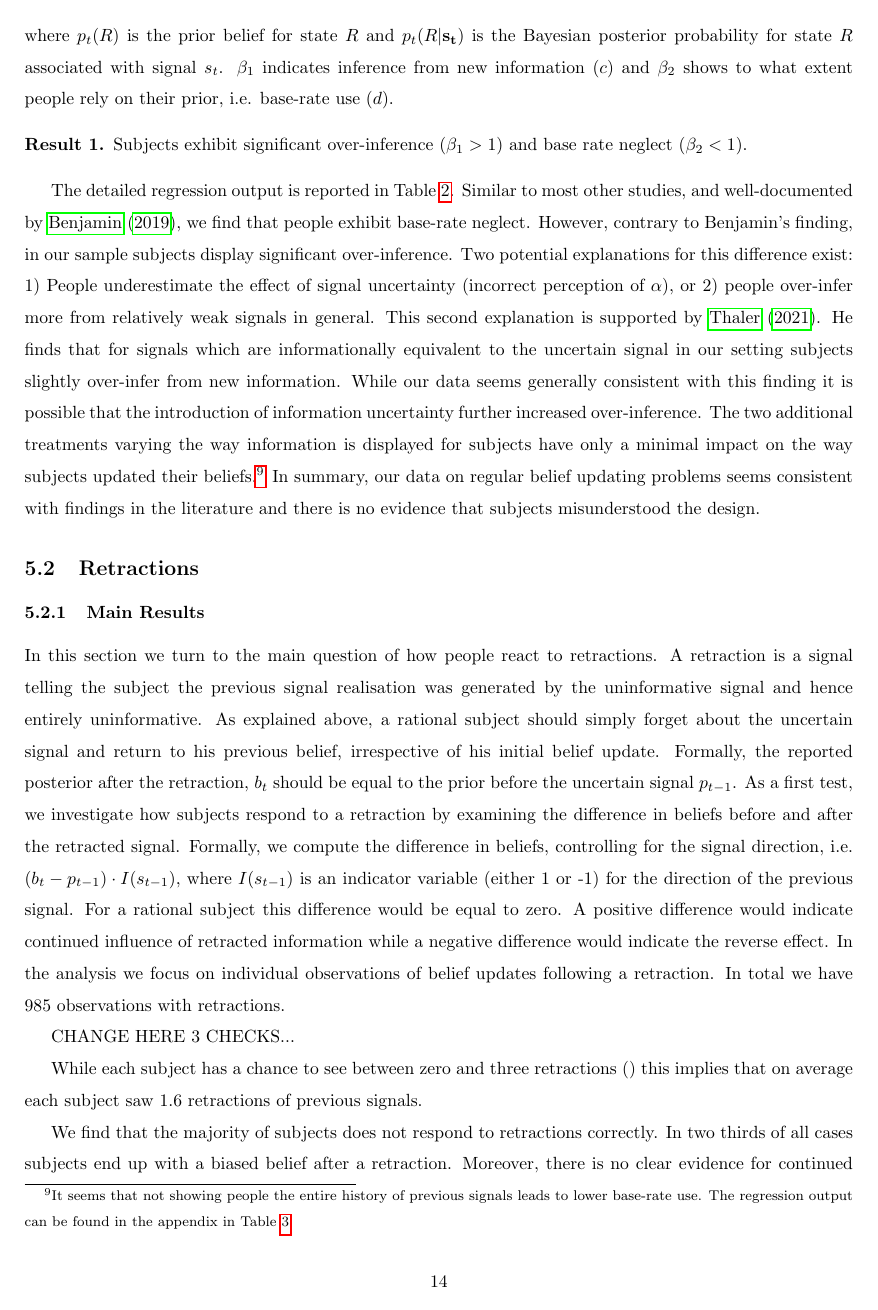
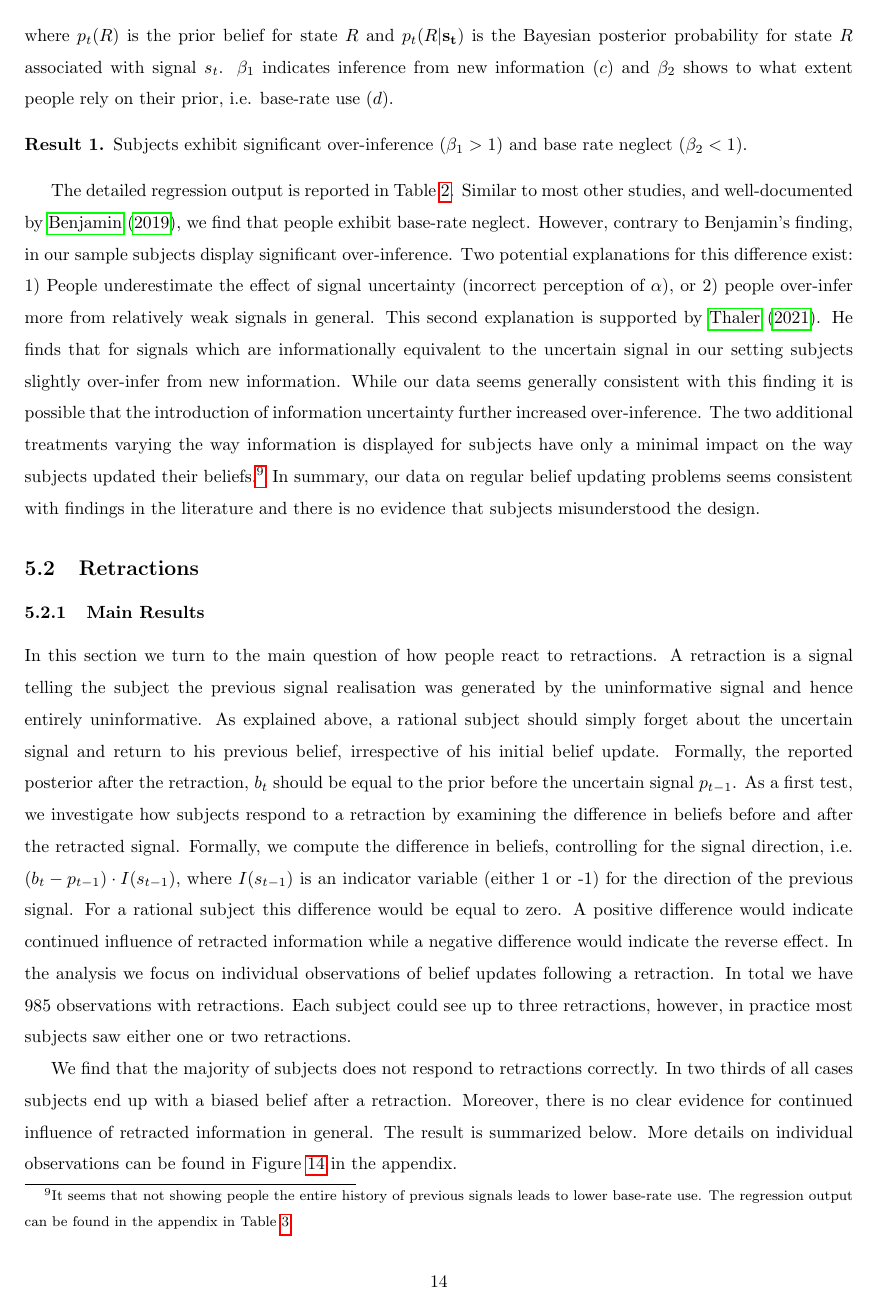
Before and after one commit to lwittrock/UpdatingMisinformation, a LaTeX paper (main.tex): page 14 of 52. Compiled offline with pdfLaTeX.

Commit message:
fix small mistake

```diff
--- a/main.tex
+++ b/main.tex
@@ -403,11 +403,7 @@ The detailed regression output is reported in Table \ref{tab:regular_updating}.
 
 \subsubsection{Main Results}
 
-In this section we turn to the main question of how people react to retractions. A retraction is a signal telling the subject the previous signal realisation was generated by the uninformative signal and hence entirely uninformative. As explained above, a rational subject should simply forget about the uncertain signal and return to his previous belief, irrespective of his initial belief update. Formally, the reported posterior after the retraction, $b_t$ should be equal to the prior before the uncertain signal $p_{t-1}$. As a first test, we investigate how subjects respond to a retraction by examining the difference in beliefs before and after the retracted signal. Formally, we compute the difference in beliefs, controlling for the signal direction, i.e. $(b_t-p_{t-1}) \cdot I(s_{t-1})$, where $I(s_{t-1})$ is an indicator variable (either 1 or -1) for the direction of the previous signal. For a rational subject this difference would be equal to zero. A positive difference would indicate continued influence of retracted information while a negative difference would indicate the reverse effect. In the analysis we focus on individual observations of belief updates following a retraction. In total we have 985 observations with retractions.
-
-CHANGE HERE 3 CHECKS...
-
-While each subject has a chance to see between zero and three retractions () this implies that on average each subject saw 1.6 retractions of previous signals.
+In this section we turn to the main question of how people react to retractions. A retraction is a signal telling the subject the previous signal realisation was generated by the uninformative signal and hence entirely uninformative. As explained above, a rational subject should simply forget about the uncertain signal and return to his previous belief, irrespective of his initial belief update. Formally, the reported posterior after the retraction, $b_t$ should be equal to the prior before the uncertain signal $p_{t-1}$. As a first test, we investigate how subjects respond to a retraction by examining the difference in beliefs before and after the retracted signal. Formally, we compute the difference in beliefs, controlling for the signal direction, i.e. $(b_t-p_{t-1}) \cdot I(s_{t-1})$, where $I(s_{t-1})$ is an indicator variable (either 1 or -1) for the direction of the previous signal. For a rational subject this difference would be equal to zero. A positive difference would indicate continued influence of retracted information while a negative difference would indicate the reverse effect. In the analysis we focus on individual observations of belief updates following a retraction. In total we have 985 observations with retractions. Each subject could see up to three retractions, however, in practice most subjects saw either one or two retractions.
 
 We find that the majority of subjects does not respond to retractions correctly. In two thirds of all cases subjects end up with a biased belief after a retraction. Moreover, there is no clear evidence for continued influence of retracted information in general. The result is summarized below. More details on individual observations can be found in Figure \ref{fig:retract_change} in the appendix.
 
```
Also changed, not shown: main.tex (2 more changed lines).
